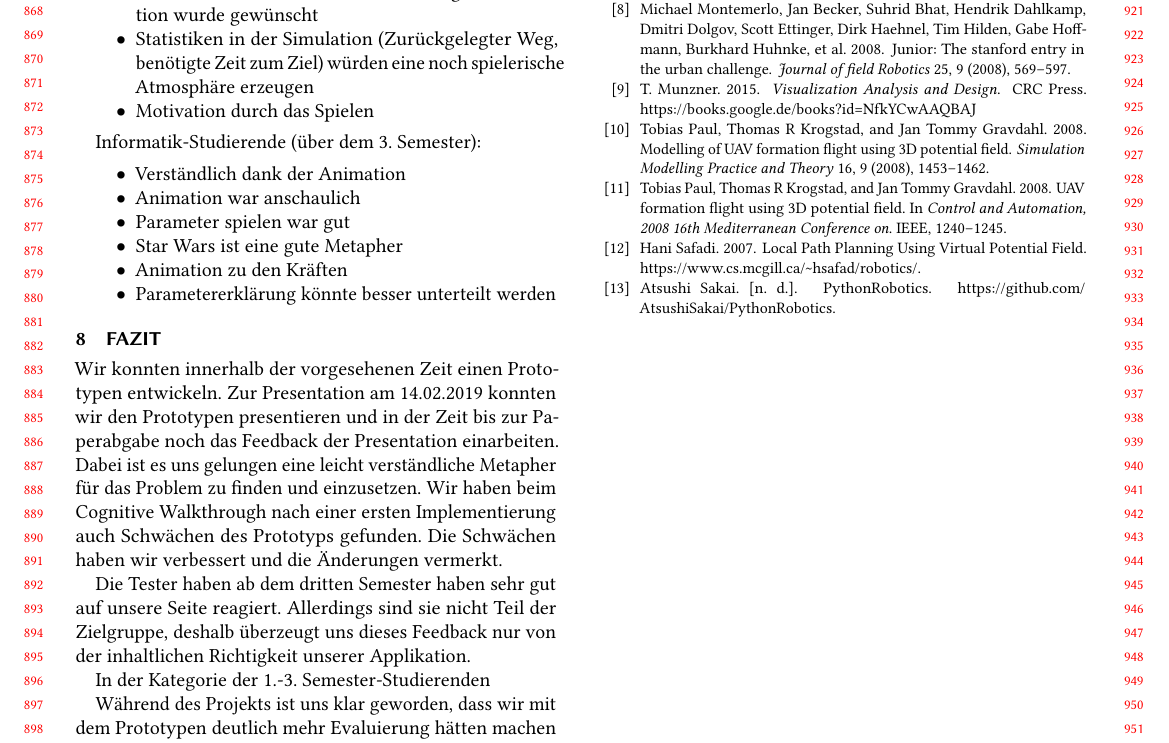
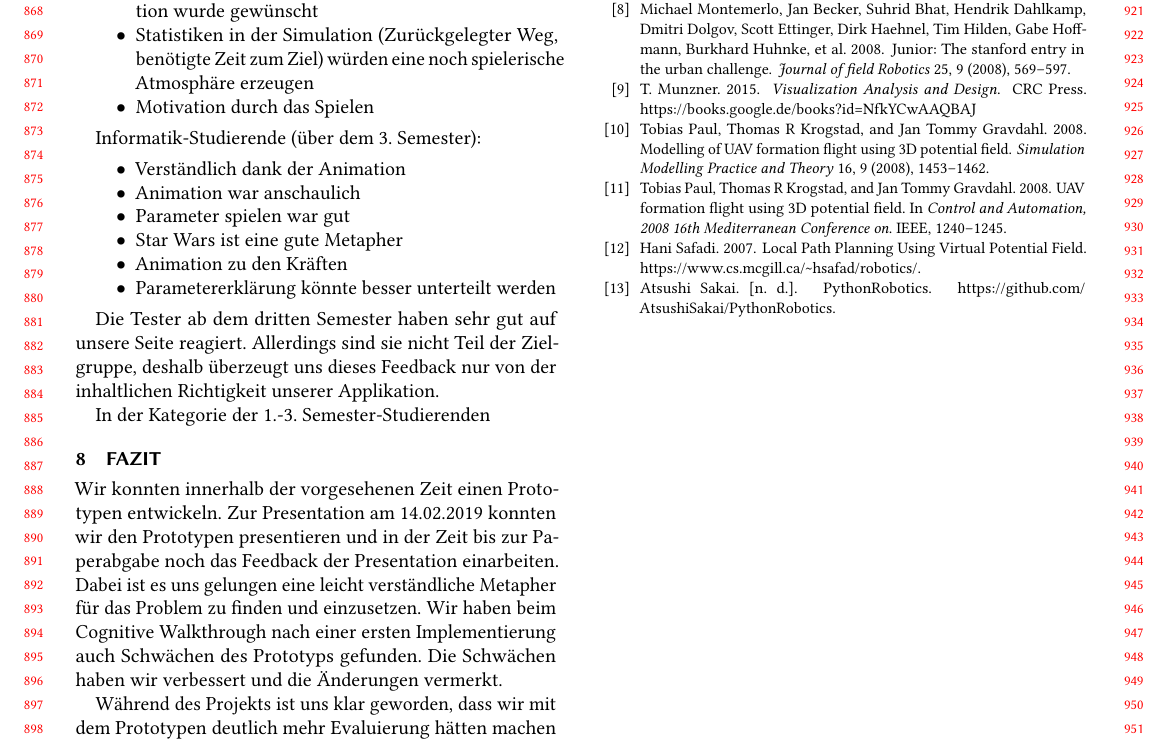
Before and after one commit to mthiop/mthiop.github.io, a LaTeX paper (paper/main.tex, which reads paper/potfields.tex): part of page 9 of 10, cut so that both start at the same text. Compiled offline with pdfLaTeX.

Commit message:
Move test text, add TODOs

```diff
--- a/paper/potfields.tex
+++ b/paper/potfields.tex
@@ -406,7 +406,7 @@ Informatik-Studierende (1.-3. Semester):
 	\item Motivation durch das Spielen
 \end{itemize}
 
-Informatik-Studierende (über dem  3. Semester):
+Informatik-Studierende (über dem  3. Semester):%TODO Anahid vervollständigen
 \begin{itemize}
 	\item Verständlich dank der Animation
 	\item Animation war anschaulich
@@ -421,6 +421,11 @@ Informatik-Studierende (über dem  3. Semester):
 % Reset-Button waere gut
 % Fancy statistiken in simulation
 
+%Wie waren die Testergebnisse?
+Die Tester ab dem dritten Semester haben sehr gut auf unsere Seite reagiert. Allerdings sind sie nicht Teil der Zielgruppe, deshalb überzeugt uns dieses Feedback nur von der inhaltlichen Richtigkeit unserer Applikation.
+
+In der Kategorie der 1.-3. Semester-Studierenden %TODO Anahid Auswertung tests
+
 % =============================================================================
 \section{Fazit}
 % =============================================================================
@@ -432,10 +437,7 @@ Dabei ist es uns gelungen eine leicht verständliche Metapher für das Problem z
 Wir haben beim Cognitive Walkthrough nach einer ersten Implementierung auch Schwächen des Prototyps gefunden.
 Die Schwächen haben wir verbessert und die Änderungen vermerkt.
 
-%Wie waren die Testergebnisse?
-Die Tester haben ab dem dritten Semester haben sehr gut auf unsere Seite reagiert. Allerdings sind sie nicht Teil der Zielgruppe, deshalb überzeugt uns dieses Feedback nur von der inhaltlichen Richtigkeit unserer Applikation.
-
-In der Kategorie der 1.-3. Semester-Studierenden %TODO Auswertung tests
+%TODO Anahid Kurze Zusammenfasung von tester
 
 %Was haben wir gelernt?
 %Was wuerden wir anders machen?
```
Also changed, not shown: paper/potfields.tex (4 more changed lines).
